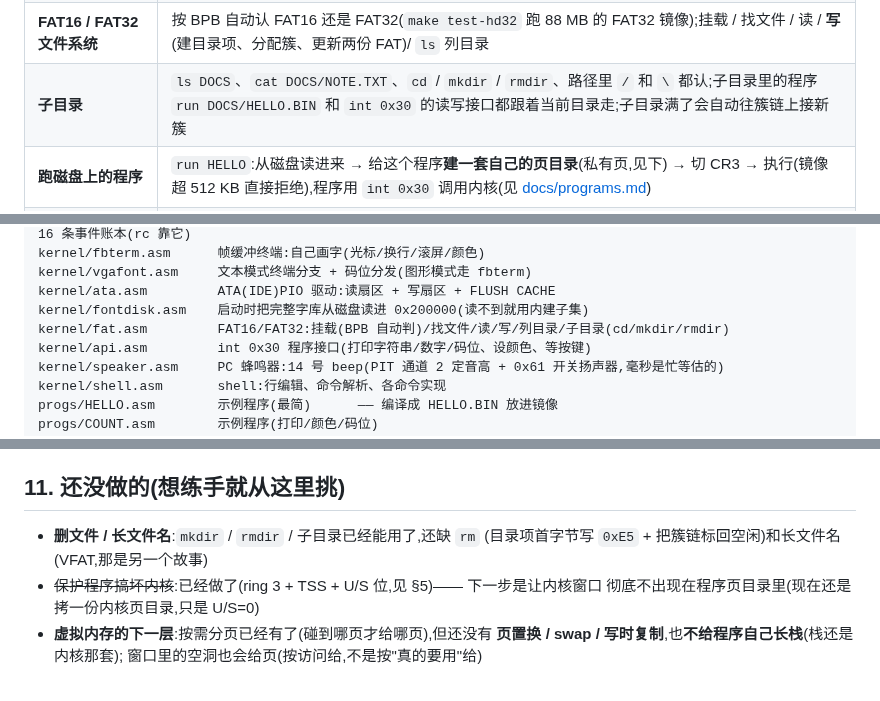
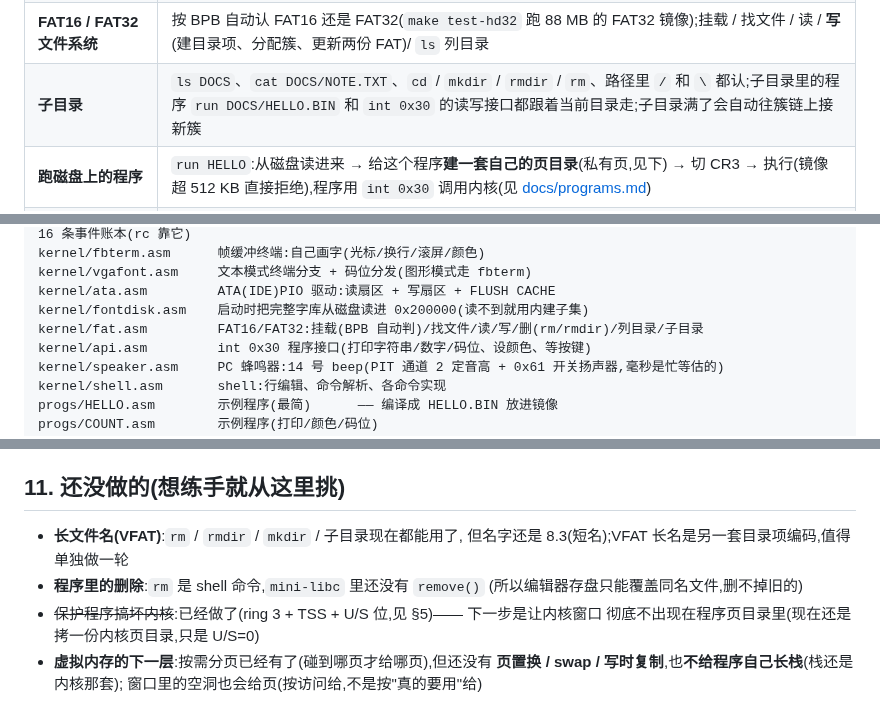
Before and after one commit to KaiXinLee114514/JoyOS, a Markdown page: README.md, 3 parts joined by grey strips. Drawn GitHub-style.

```diff
--- a/README.md
+++ b/README.md
@@ -80,7 +80,7 @@ python3 tools/text2alt.py --send build/qmp.sock "こんにちは"
 | **PCI 总线枚举** | 开机扫 bus 0:`pci` 列出机器上所有设备(厂商:设备号 / 类别名 / 中断号),`pci 0:1.2` 看单台设备详情(类别、命令寄存器、六个 BAR 是内存还是 I/O、内存 BAR 多大);配置空间走 **机制 #1**(`0xCF8` 地址 / `0xCFC` 数据),多功能设备的"兄弟功能"也会一起扫出来 —— 这是 USB 的前置工作(见 [docs/pci.md](docs/pci.md)) |
 | **ATA 驱动** | 直接操作 `0x1F0~0x1F7` 的 PIO 读写硬盘(分块 + 每扇区等 DRQ + FLUSH CACHE),见 [docs/filesystem.md](docs/filesystem.md) |
 | **FAT16 / FAT32 文件系统** | 按 BPB 自动认 FAT16 还是 FAT32(`make test-hd32` 跑 88 MB 的 FAT32 镜像);挂载 / 找文件 / 读 / **写**(建目录项、分配簇、更新两份 FAT)/ `ls` 列目录 |
-| **子目录** | `ls DOCS`、`cat DOCS/NOTE.TXT`、`cd` / `mkdir` / `rmdir`、路径里 `/` 和 `\` 都认;子目录里的程序 `run DOCS/HELLO.BIN` 和 `int 0x30` 的读写接口都跟着当前目录走;子目录满了会自动往簇链上接新簇 |
+| **子目录** | `ls DOCS`、`cat DOCS/NOTE.TXT`、`cd` / `mkdir` / `rmdir` / `rm`、路径里 `/` 和 `\` 都认;子目录里的程序 `run DOCS/HELLO.BIN` 和 `int 0x30` 的读写接口都跟着当前目录走;子目录满了会自动往簇链上接新簇 |
 | **跑磁盘上的程序** | `run HELLO`:从磁盘读进来 → 给这个程序**建一套自己的页目录**(私有页,见下) → 切 CR3 → 执行(镜像超 512 KB 直接拒绝),程序用 `int 0x30` 调用内核(见 [docs/programs.md](docs/programs.md)) |
 | **程序接口 15 个功能** | 打印/颜色/收键 + 清屏、读写文件、定位光标、读键事件(方向键)、屏幕尺寸、程序参数、定位画字、**蜂鸣器(14 号 `beep`)** —— 够写全屏程序,还够唱一首 |
 | **组件:计算器** | `run CALC`:`+ - * /`、小数点、平方,自己实现定点小数(6 位小数),除零/溢出都会报错 |
@@ -203,7 +204,7 @@ kernel/fbterm.asm      帧缓冲终端:自己画字(光标/换行/滚屏/颜色)
 kernel/vgafont.asm     文本模式终端分支 + 码位分发(图形模式走 fbterm)
 kernel/ata.asm         ATA(IDE)PIO 驱动:读扇区 + 写扇区 + FLUSH CACHE
 kernel/fontdisk.asm    启动时把完整字库从磁盘读进 0x200000(读不到就用内建子集)
-kernel/fat.asm         FAT16/FAT32:挂载(BPB 自动判)/找文件/读/写/列目录/子目录(cd/mkdir/rmdir)
+kernel/fat.asm         FAT16/FAT32:挂载(BPB 自动判)/找文件/读/写/删(rm/rmdir)/列目录/子目录
 kernel/api.asm         int 0x30 程序接口(打印字符串/数字/码位、设颜色、等按键)
 kernel/speaker.asm     PC 蜂鸣器:14 号 beep(PIT 通道 2 定音高 + 0x61 开关扬声器,毫秒是忙等估的)
 kernel/shell.asm       shell:行编辑、命令解析、各命令实现
@@ -1134,8 +1135,10 @@ USB 控制器在哪、它的寄存器窗口(那个 I/O BAR)开在哪儿。
 
 ## 11. 还没做的(想练手就从这里挑)
 
-- **删文件 / 长文件名**:`mkdir` / `rmdir` / 子目录已经能用了,还缺 `rm`
-  (目录项首字节写 `0xE5` + 把簇链标回空闲)和长文件名(VFAT,那是另一个故事)
+- **长文件名(VFAT)**:`rm` / `rmdir` / `mkdir` / 子目录现在都能用了,
+  但名字还是 8.3(短名);VFAT 长名是另一套目录项编码,值得单独做一轮
+- **程序里的删除**:`rm` 是 shell 命令,`mini-libc` 里还没有 `remove()`
+  (所以编辑器存盘只能覆盖同名文件,删不掉旧的)
 - ~~保护程序搞坏内核~~:已经做了(ring 3 + TSS + U/S 位,见 §5)—— 下一步是让内核窗口
   彻底不出现在程序页目录里(现在还是拷一份内核页目录,只是 U/S=0)
 - **虚拟内存的下一层**:按需分页已经有了(碰到哪页才给哪页),但还没有
```
Also changed, not shown: other parts of README.md (+1 -0 lines), docs/known-issues.md (+11 -4 lines), docs/screenshot-rm.png (added), 3 other files.
